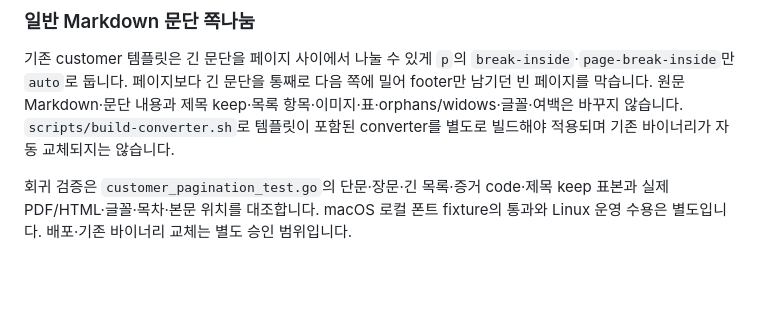
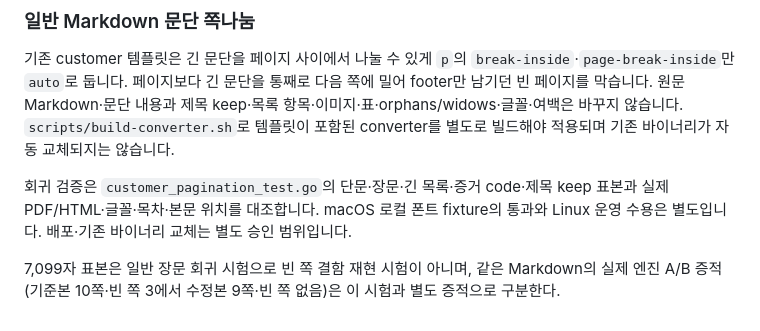
Before and after one commit to taemire/tools, a Markdown page: report-mcp/README.md, the part around the change. GitHub-like rendering; blank space fills up the shorter version.

Commit message:
docs(md2pdf): 장문 회귀 시험과 빈 쪽 결함 증적을 구분한다
7,099자 표본의 일반 장문 회귀 시험과 동일 Markdown의 실제 엔진 A/B 결과를 구분한다.

Co-Authored-By: Claude Sonnet 5.5 <noreply@anthropic.com>

```diff
--- a/report-mcp/README.md
+++ b/report-mcp/README.md
@@ -250,3 +250,5 @@ ARTEX의 `appendix.customer_facts` 슬롯은 독립 쪽에서 시작합니다.
 기존 customer 템플릿은 긴 문단을 페이지 사이에서 나눌 수 있게 `p`의 `break-inside`·`page-break-inside`만 `auto`로 둡니다. 페이지보다 긴 문단을 통째로 다음 쪽에 밀어 footer만 남기던 빈 페이지를 막습니다. 원문 Markdown·문단 내용과 제목 keep·목록 항목·이미지·표·orphans/widows·글꼴·여백은 바꾸지 않습니다. `scripts/build-converter.sh`로 템플릿이 포함된 converter를 별도로 빌드해야 적용되며 기존 바이너리가 자동 교체되지는 않습니다.
 
 회귀 검증은 `customer_pagination_test.go`의 단문·장문·긴 목록·증거 code·제목 keep 표본과 실제 PDF/HTML·글꼴·목차·본문 위치를 대조합니다. macOS 로컬 폰트 fixture의 통과와 Linux 운영 수용은 별도입니다. 배포·기존 바이너리 교체는 별도 승인 범위입니다.
+
+7,099자 표본은 일반 장문 회귀 시험으로 빈 쪽 결함 재현 시험이 아니며, 같은 Markdown의 실제 엔진 A/B 증적(기준본 10쪽·빈 쪽 3에서 수정본 9쪽·빈 쪽 없음)은 이 시험과 별도 증적으로 구분한다.
```
